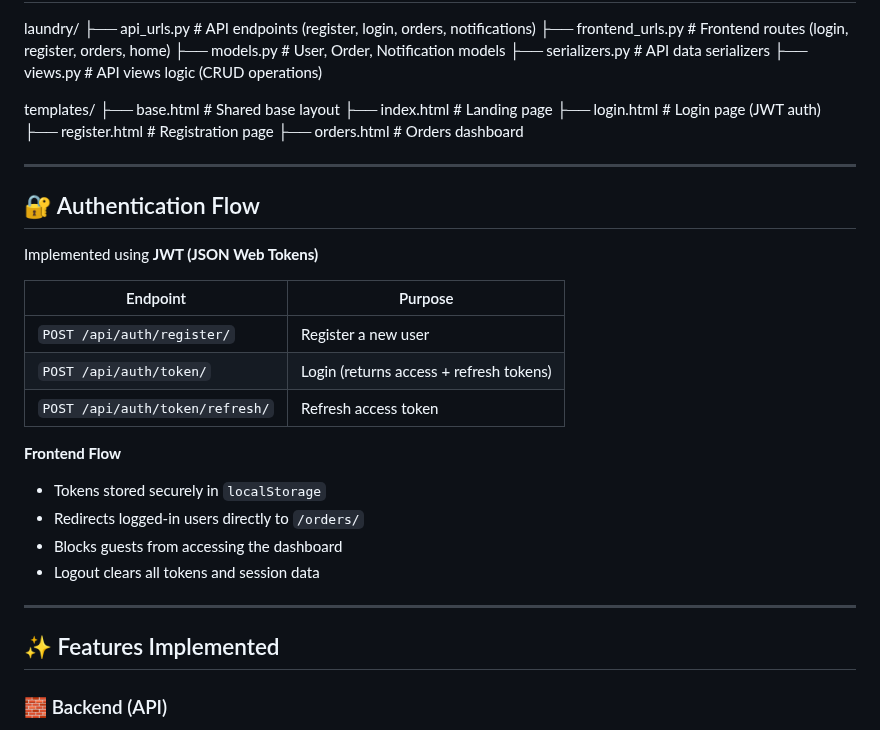
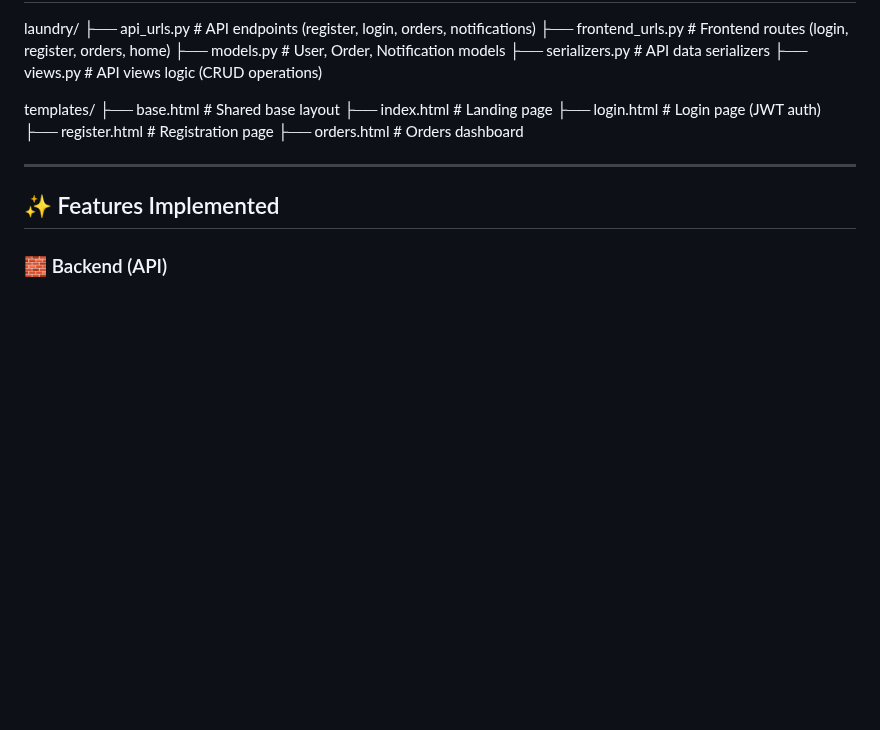
Before and after one commit to isaacrooneykoros/BackendAlxProject2025, a Markdown page: README.md, the part around the change. Drawn GitHub-style; blank space fills up the shorter version.

```diff
--- a/README.md
+++ b/README.md
@@ -42,24 +42,6 @@ templates/
 ├── login.html # Login page (JWT auth)
 ├── register.html # Registration page
 ├── orders.html # Orders dashboard
-
----
-
-## 🔐 Authentication Flow
-
-Implemented using **JWT (JSON Web Tokens)**
-
-| Endpoint | Purpose |
-|-----------|----------|
-| `POST /api/auth/register/` | Register a new user |
-| `POST /api/auth/token/` | Login (returns access + refresh tokens) |
-| `POST /api/auth/token/refresh/` | Refresh access token |
-
-**Frontend Flow**
-- Tokens stored securely in `localStorage`
-- Redirects logged-in users directly to `/orders/`
-- Blocks guests from accessing the dashboard
-- Logout clears all tokens and session data
 
 ---
 
```
